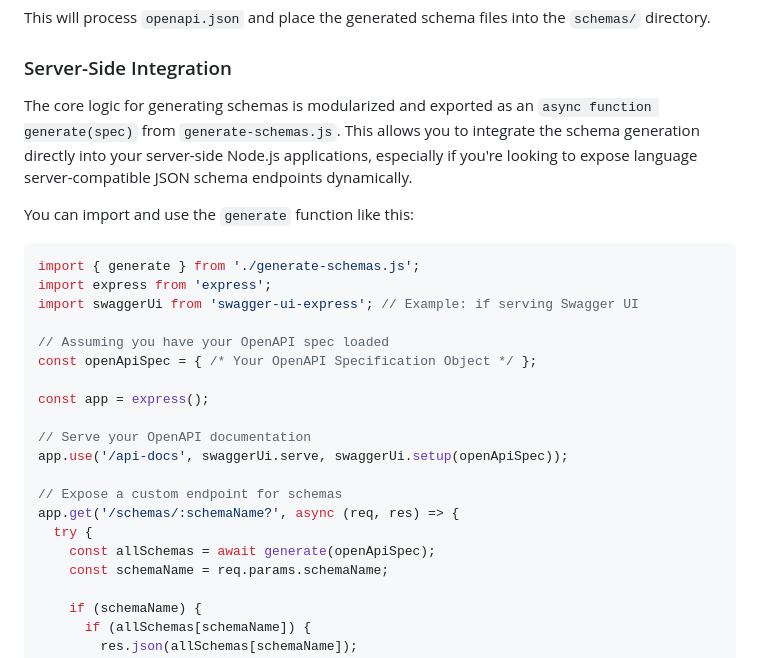
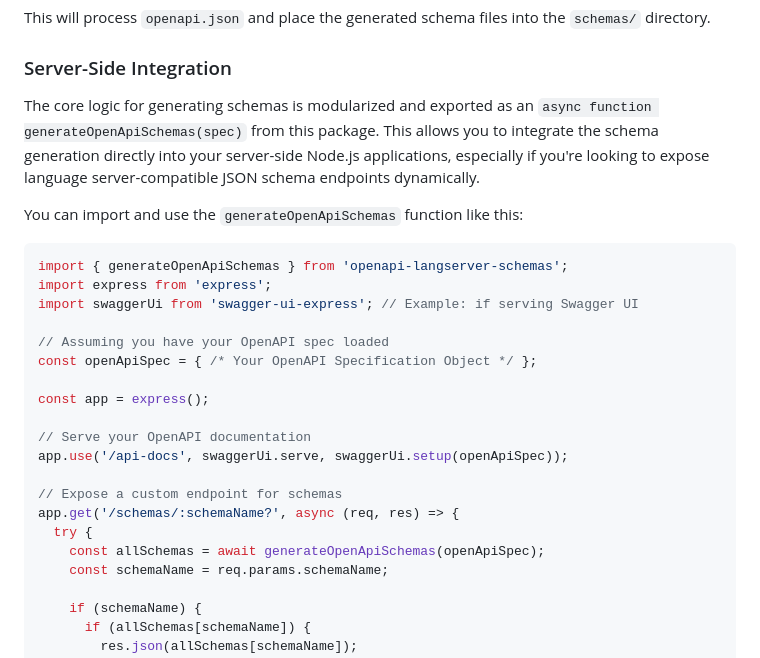
Before and after one commit to nanna7077/openapi-jsonschema-generator, a Markdown page: README.md, the part around the change. GitHub-like rendering.

Commit message:
docs: Update server-side integration example in README.md

````diff
--- a/README.md
+++ b/README.md
@@ -49,12 +49,12 @@ This will process `openapi.json` and place the generated schema files into the `
 
 ### Server-Side Integration
 
-The core logic for generating schemas is modularized and exported as an `async function generate(spec)` from `generate-schemas.js`. This allows you to integrate the schema generation directly into your server-side Node.js applications, especially if you're looking to expose language server-compatible JSON schema endpoints dynamically.
+The core logic for generating schemas is modularized and exported as an `async function generateOpenApiSchemas(spec)` from this package. This allows you to integrate the schema generation directly into your server-side Node.js applications, especially if you're looking to expose language server-compatible JSON schema endpoints dynamically.
 
-You can import and use the `generate` function like this:
+You can import and use the `generateOpenApiSchemas` function like this:
 
 ```javascript
-import { generate } from './generate-schemas.js';
+import { generateOpenApiSchemas } from 'openapi-langserver-schemas';
 import express from 'express';
 import swaggerUi from 'swagger-ui-express'; // Example: if serving Swagger UI
 
@@ -69,7 +69,7 @@ app.use('/api-docs', swaggerUi.serve, swaggerUi.setup(openApiSpec));
 // Expose a custom endpoint for schemas
 app.get('/schemas/:schemaName?', async (req, res) => {
   try {
-    const allSchemas = await generate(openApiSpec);
+    const allSchemas = await generateOpenApiSchemas(openApiSpec);
     const schemaName = req.params.schemaName;
 
     if (schemaName) {
````
